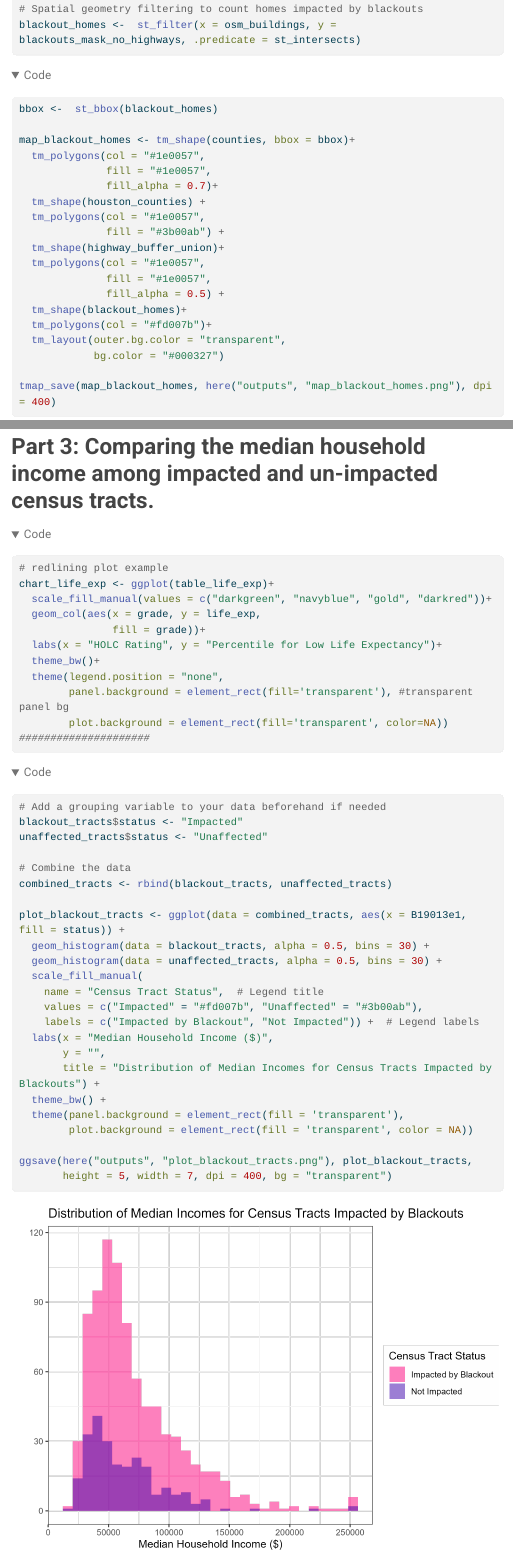
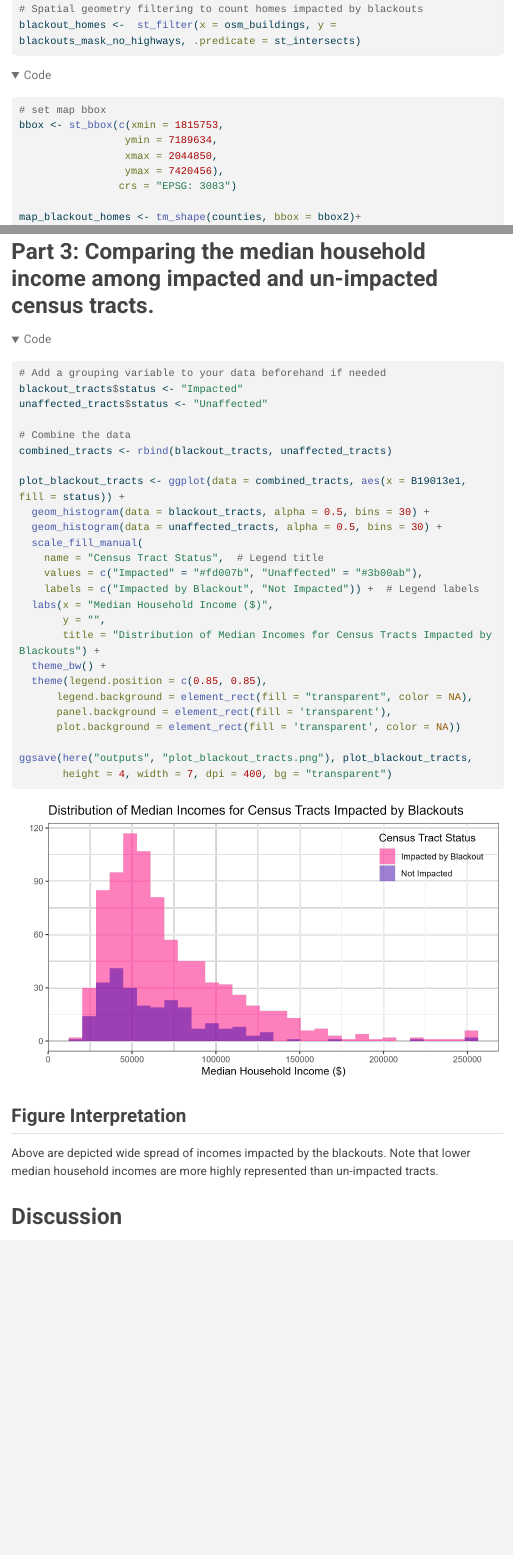
Before and after one commit to steven-mitchell/houston-blackouts, a Quarto document (houston-blackouts.qmd): the page in a window 1100 px wide, from 6480 px down before the commit and from 6550 px down after it, so that both start at the same text, and a second part further down, joined at a grey line. The pictures show the output file houston-blackouts.html that the author committed with the source, opened offline; folded parts are opened; menus at the side of the page are left out; long lines of code are wrapped.

Commit message:
fine-tuned figures

````diff
--- a/houston-blackouts.qmd
+++ b/houston-blackouts.qmd
@@ -269,9 +268,14 @@ blackout_homes <-  st_filter(x = osm_buildings, y = blackouts_mask_no_highways,
 ```
 
 ```{r}
-bbox <-  st_bbox(blackout_homes)
+# set map bbox
+bbox <- st_bbox(c(xmin = 1815753,
+                 ymin = 7189634,
+                 xmax = 2044850,
+                 ymax = 7420456),
+                crs = "EPSG: 3083")
 
-map_blackout_homes <- tm_shape(counties, bbox = bbox)+
+map_blackout_homes <- tm_shape(counties, bbox = bbox2)+
   tm_polygons(col = "#1e0057",
               fill = "#1e0057",
               fill_alpha = 0.7)+
@@ -344,21 +346,6 @@ tmap_save(map_blackouts_tracts, here("outputs", "map_blackouts_tracts.png"), dpi
 # Part 3: Comparing the median household income among impacted and un-impacted census tracts.
 
 ```{r}
-# redlining plot example
-chart_life_exp <- ggplot(table_life_exp)+
-  scale_fill_manual(values = c("darkgreen", "navyblue", "gold", "darkred"))+
-  geom_col(aes(x = grade, y = life_exp,
-               fill = grade))+
-  labs(x = "HOLC Rating", y = "Percentile for Low Life Expectancy")+
-  theme_bw()+
-  theme(legend.position = "none",
-        panel.background = element_rect(fill='transparent'), #transparent panel bg
-        plot.background = element_rect(fill='transparent', color=NA))
-#####################
-```
-
-
-```{r}
 # Add a grouping variable to your data beforehand if needed
 blackout_tracts$status <- "Impacted"
 unaffected_tracts$status <- "Unaffected"
@@ -377,11 +364,13 @@ plot_blackout_tracts <- ggplot(data = combined_tracts, aes(x = B19013e1, fill =
        y = "",
        title = "Distribution of Median Incomes for Census Tracts Impacted by Blackouts") +
   theme_bw() +
-  theme(panel.background = element_rect(fill = 'transparent'),
-        plot.background = element_rect(fill = 'transparent', color = NA))
+  theme(legend.position = c(0.85, 0.85),
+      legend.background = element_rect(fill = "transparent", color = NA),
+      panel.background = element_rect(fill = 'transparent'),
+      plot.background = element_rect(fill = 'transparent', color = NA))
 
 ggsave(here("outputs", "plot_blackout_tracts.png"), plot_blackout_tracts,
-       height = 5, width = 7, dpi = 400, bg = "transparent")
+       height = 4, width = 7, dpi = 400, bg = "transparent")
 ```
 
 
@@ -392,7 +381,7 @@ ggsave(here("outputs", "plot_blackout_tracts.png"), plot_blackout_tracts,
 
 Above are depicted wide spread of incomes impacted by the blackouts. Note that lower median household incomes are more highly represented than un-impacted tracts.
 
-# Reflection
+# Discussion
 
 In the above analysis and accompanying figures, the impacts of the storm are made apparent as a visible change in night light intensity in the hoston metro area. An estimated **81914 homes experienced blackouts** according to this analysis. Further, these results suggest that blackouts occured independently of income level, as indicated by the median household incomes across census blocks. This is somewhat surprising as one might expect households with higher income to overcome barriers and power their homes (and lights). This trend implies the pervasive nature of the blackouts without readily available alternate power sources.
 
````
Also changed, not shown: houston-blackouts.html, outputs/map_blackout_homes.png, outputs/map_blackouts_tracts.png, outputs/plot_blackout_tracts.png, houston-blackouts.qmd (9 more changed lines).
